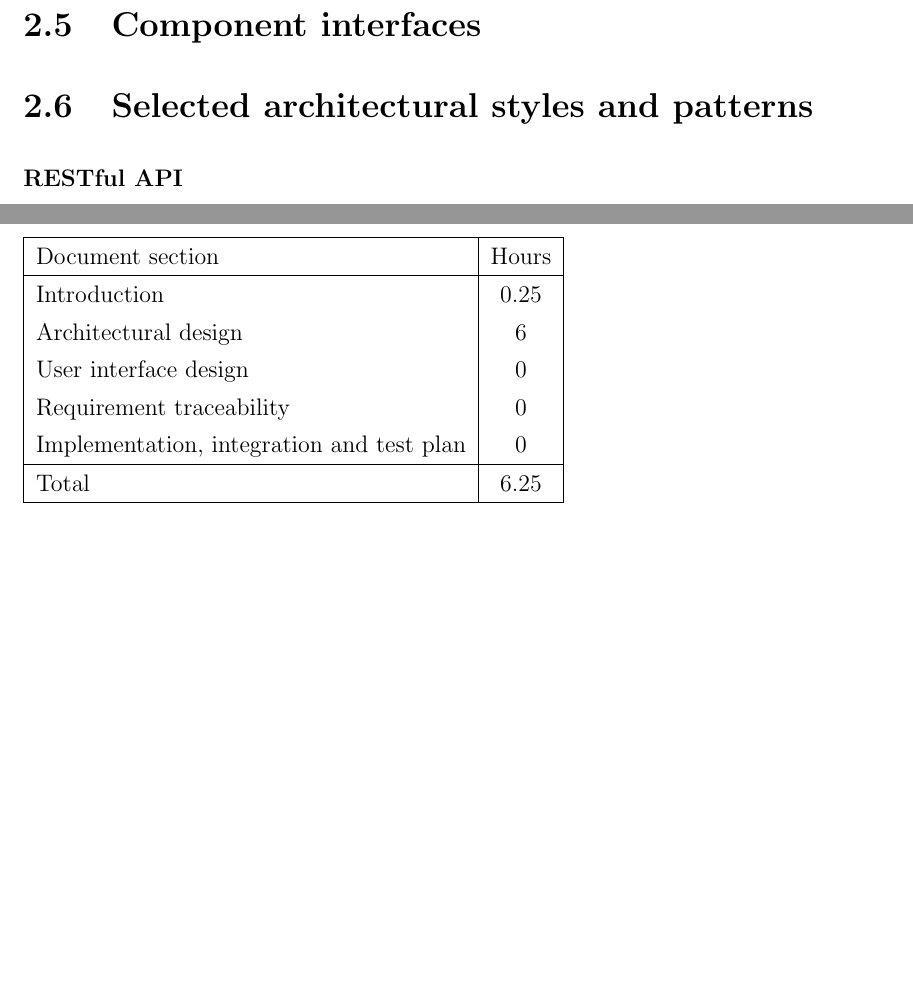
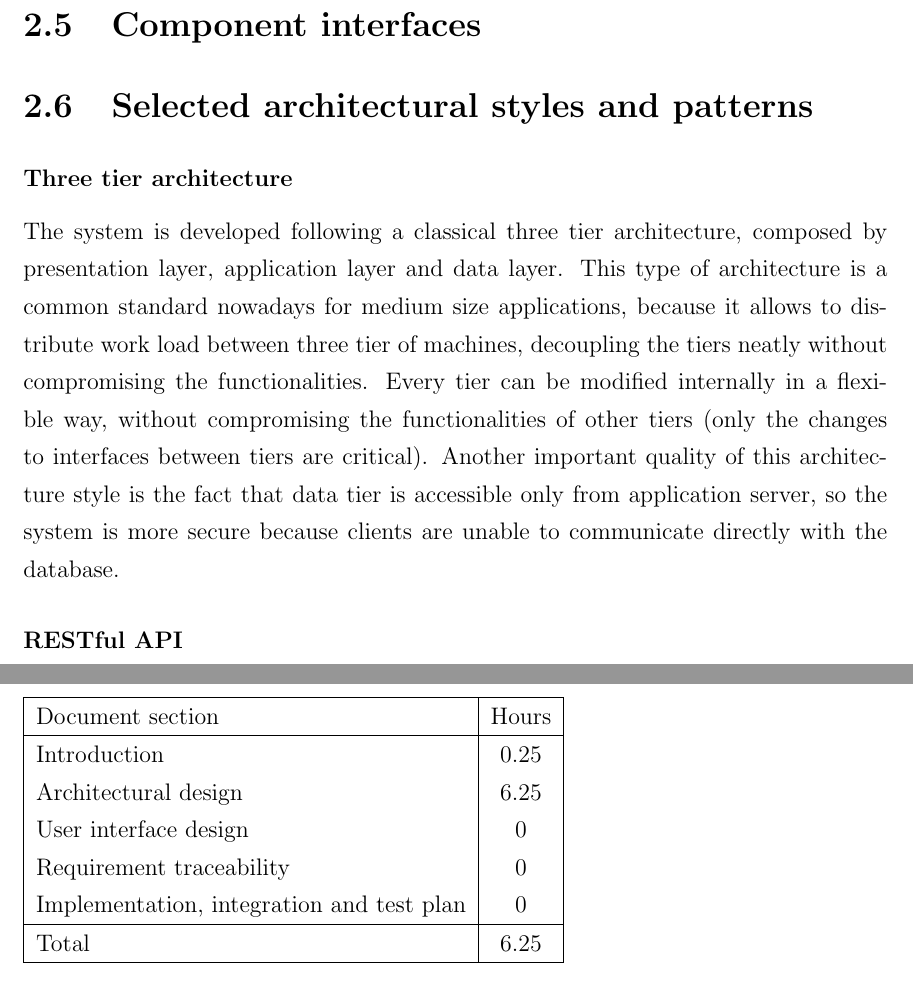
Before and after one commit to AndreaFalanti/FalantiHuang-SwEngineering2, a LaTeX thesis (Documentation/DD/main.tex, which reads Documentation/DD/Sections/ArchitecturalStylesPatterns.tex, Documentation/DD/Sections/EffortSpent.tex): two parts of pages 16 and 21 of 22, joined at a grey line, cut so that both start at the same text, the shorter picture padded with empty space. Compiled offline with pdfLaTeX.

Commit message:
[DD] Add three tier architecture style desc

```diff
--- a/Documentation/DD/Sections/ArchitecturalStylesPatterns.tex
+++ b/Documentation/DD/Sections/ArchitecturalStylesPatterns.tex
@@ -1,3 +1,6 @@
+\subsubsection{Three tier architecture}
+The system is developed following a classical three tier architecture, composed by presentation layer, application layer and data layer. This type of architecture is a common standard nowadays for medium size applications, because it allows to distribute work load between three tier of machines, decoupling the tiers neatly without compromising the functionalities. Every tier can be modified internally in a flexible way, without compromising the functionalities of other tiers (only the changes to interfaces between tiers are critical). Another important quality of this architecture style is the fact that data tier is accessible only from application server, so the system is more secure because clients are unable to communicate directly with the database.
+
 \subsubsection{RESTful API}
 
 The clients interact and send requests to the SafeStreets servers to a REST API, that provides a web interface common between all the clients. Using a REST API allows to de-coupling clients and servers functionalities, the clients only need to call the correct endpoint for retrieving data or perform an action, expecting a certain output structure but without knowing the computations that happen behind the curtains. This also helps the maintainability of both servers and clients, because server can be updated without affecting directly the clients if the API endpoints are not modified (but can be expanded).
--- a/Documentation/DD/Sections/EffortSpent.tex
+++ b/Documentation/DD/Sections/EffortSpent.tex
@@ -5,7 +5,7 @@ Andrea Falanti:
     Document section & Hours \\
     \hline
      Introduction & 0.25\\
-     Architectural design & 6\\
+     Architectural design & 6.25\\
      User interface design & 0\\
      Requirement traceability & 0\\
      Implementation, integration and test plan & 0\\
```
